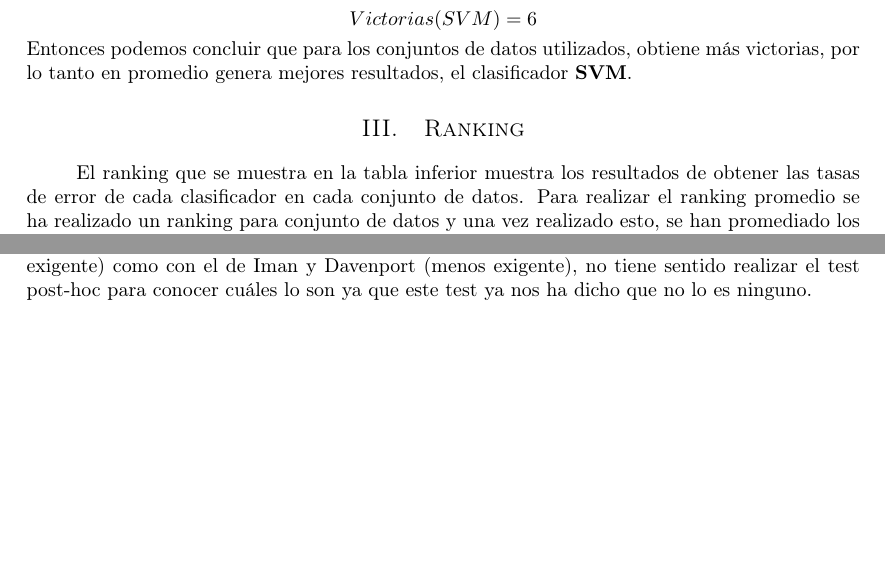
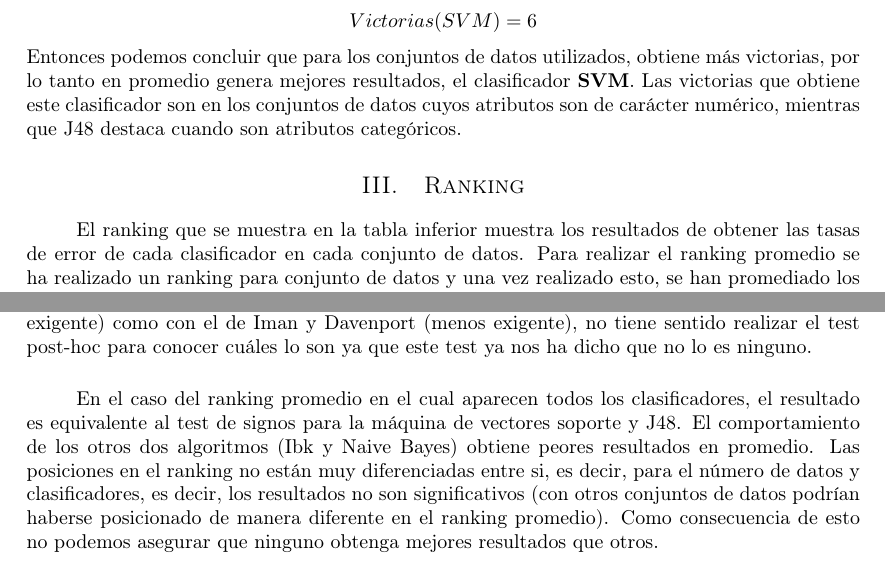
Before and after one commit to garciparedes/data-mining-multicomparison, a LaTeX document (report/report.tex): two parts of pages 2 and 3 of 3, joined at a grey line, cut so that both start at the same text, the shorter picture padded with empty space. Compiled offline with pdfLaTeX.

Commit message:
Worked on conclusions

```diff
--- a/report/report.tex
+++ b/report/report.tex
@@ -108,7 +108,7 @@
 		Por lo tanto, los resultados de aplicar el test de signos son los siguientes:
 		\[Victorias(J48) = 4\]
 		\[Victorias(SVM) = 6\]
-		Entonces podemos concluir que para los conjuntos de datos utilizados, obtiene más victorias, por lo tanto en promedio genera mejores resultados, el clasificador \textbf{SVM}.
+		Entonces podemos concluir que para los conjuntos de datos utilizados, obtiene más victorias, por lo tanto en promedio genera mejores resultados, el clasificador \textbf{SVM}. Las victorias que obtiene este clasificador son en los conjuntos de datos cuyos atributos son de carácter numérico, mientras que J48 destaca cuando son atributos categóricos.
 
 	\section{Ranking}
 
@@ -150,5 +150,7 @@
 		\paragraph{}
 		Debido a que no son significativamente diferentes tanto con el test de Friedman (muy exigente) como con el de Iman y Davenport (menos exigente), no tiene sentido realizar el test post-hoc para conocer cuáles lo son ya que este test ya nos ha dicho que no lo es ninguno.
 
+		\paragraph{}
+		En el caso del ranking promedio en el cual aparecen todos los clasificadores, el resultado es equivalente al test de signos para la máquina de vectores soporte y J48. El comportamiento de los otros dos algoritmos (Ibk y Naive Bayes) obtiene peores resultados en promedio. Las posiciones en el ranking no están muy diferenciadas entre si, es decir, para el número de datos y clasificadores, es decir, los resultados no son significativos (con otros conjuntos de datos podrían haberse posicionado de manera diferente en el ranking promedio). Como consecuencia de esto no podemos asegurar que ninguno obtenga mejores resultados que otros.
 
 \end{document}
```
Also changed, not shown: report/report.pdf.
